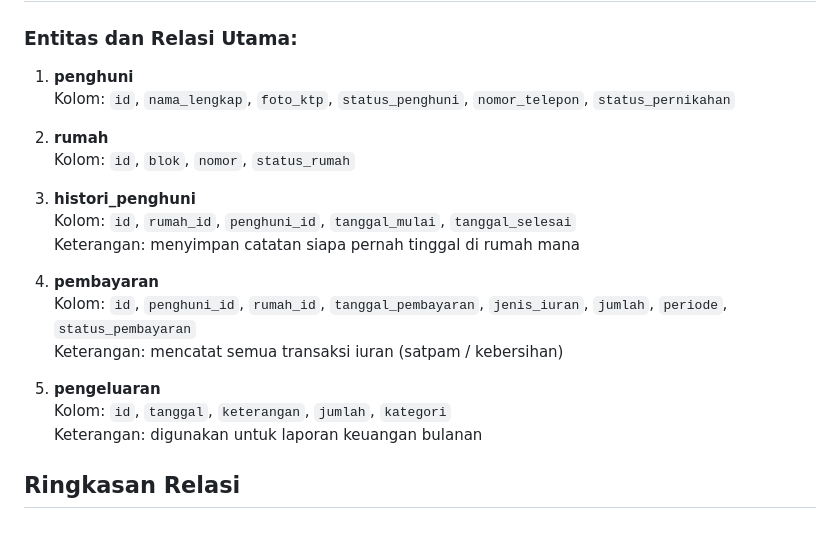
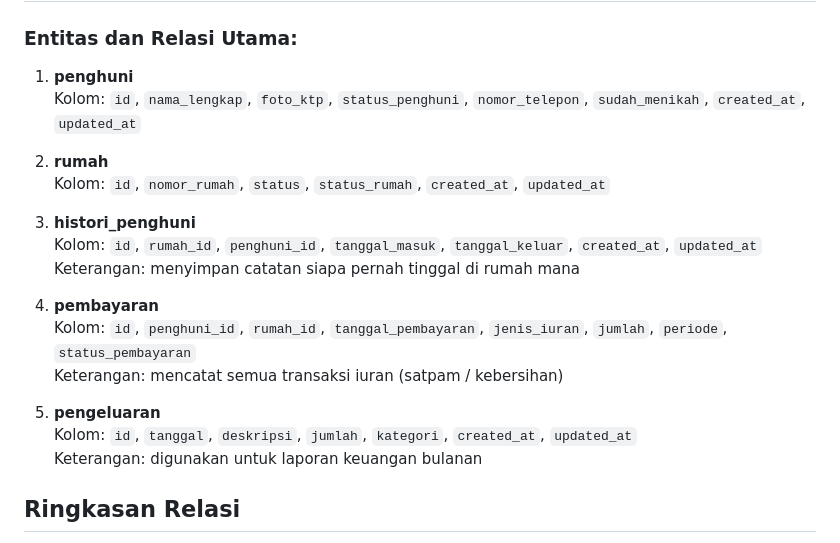
Before and after one commit to arfan-ivan/Administrasi-RT-Perumahan, a Markdown page: README.md, the part around the change. GitHub-like rendering.

```diff
--- a/README.md
+++ b/README.md
@@ -135,13 +135,13 @@ React akan mengirimkan permintaan (request) HTTP seperti GET, POST, PUT, DELETE
 ### Entitas dan Relasi Utama:
 
 1. **penghuni**
-   Kolom: `id`, `nama_lengkap`, `foto_ktp`, `status_penghuni`, `nomor_telepon`, `status_pernikahan`
+   Kolom: `id`, `nama_lengkap`, `foto_ktp`, `status_penghuni`, `nomor_telepon`, `sudah_menikah`, `created_at`, `updated_at`
 
 2. **rumah**
-   Kolom: `id`, `blok`, `nomor`, `status_rumah`
+   Kolom: `id`, `nomor_rumah`, `status`, `status_rumah`, `created_at`, `updated_at`
 
 3. **histori_penghuni**
-   Kolom: `id`, `rumah_id`, `penghuni_id`, `tanggal_mulai`, `tanggal_selesai`
+   Kolom: `id`, `rumah_id`, `penghuni_id`, `tanggal_masuk`, `tanggal_keluar`, `created_at`, `updated_at`
    Keterangan: menyimpan catatan siapa pernah tinggal di rumah mana
 
 4. **pembayaran**
@@ -149,7 +149,7 @@ React akan mengirimkan permintaan (request) HTTP seperti GET, POST, PUT, DELETE
    Keterangan: mencatat semua transaksi iuran (satpam / kebersihan)
 
 5. **pengeluaran**
-   Kolom: `id`, `tanggal`, `keterangan`, `jumlah`, `kategori`
+   Kolom: `id`, `tanggal`, `deskripsi`, `jumlah`, `kategori`, `created_at`, `updated_at`
    Keterangan: digunakan untuk laporan keuangan bulanan
 
 
```
